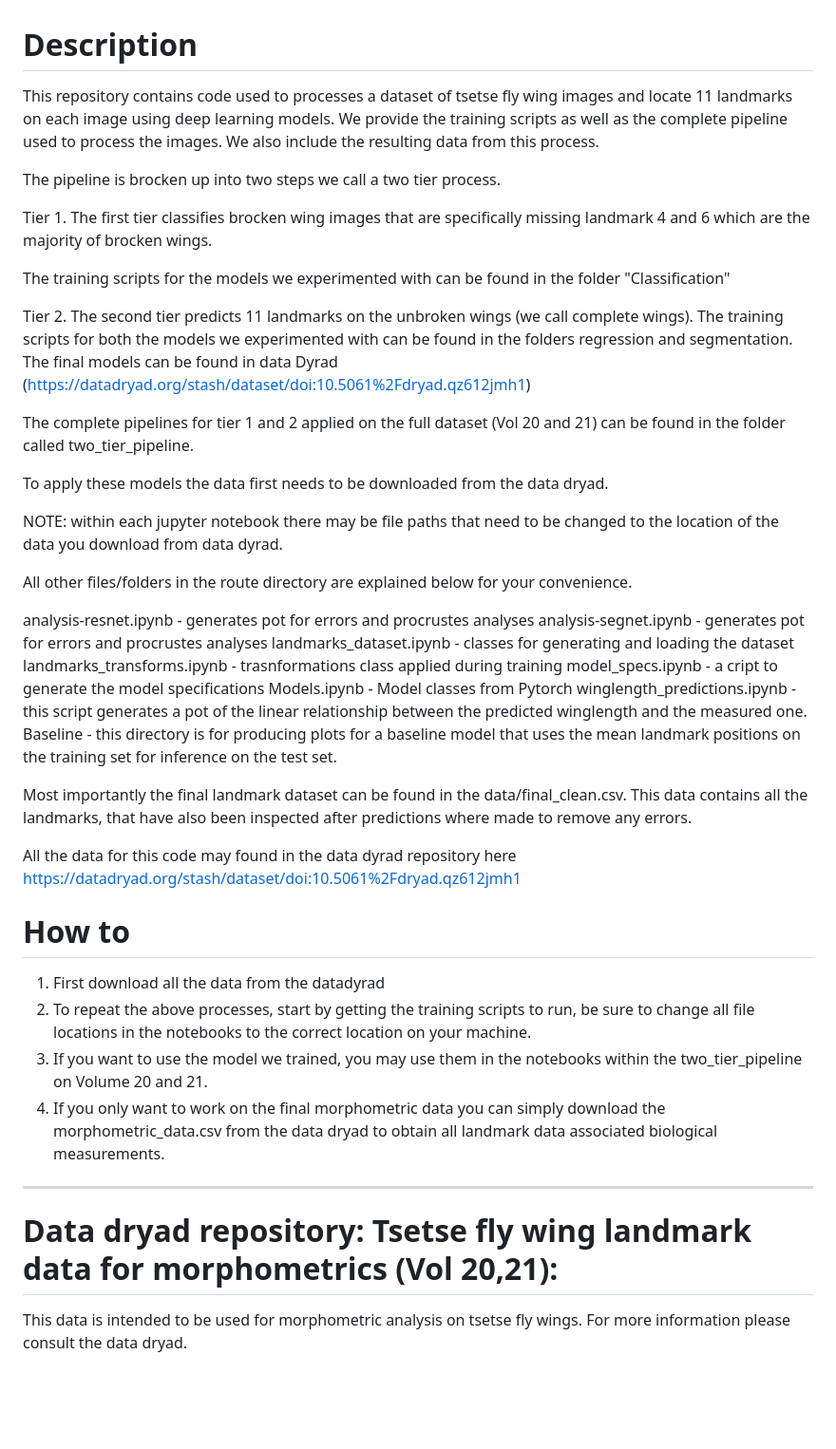
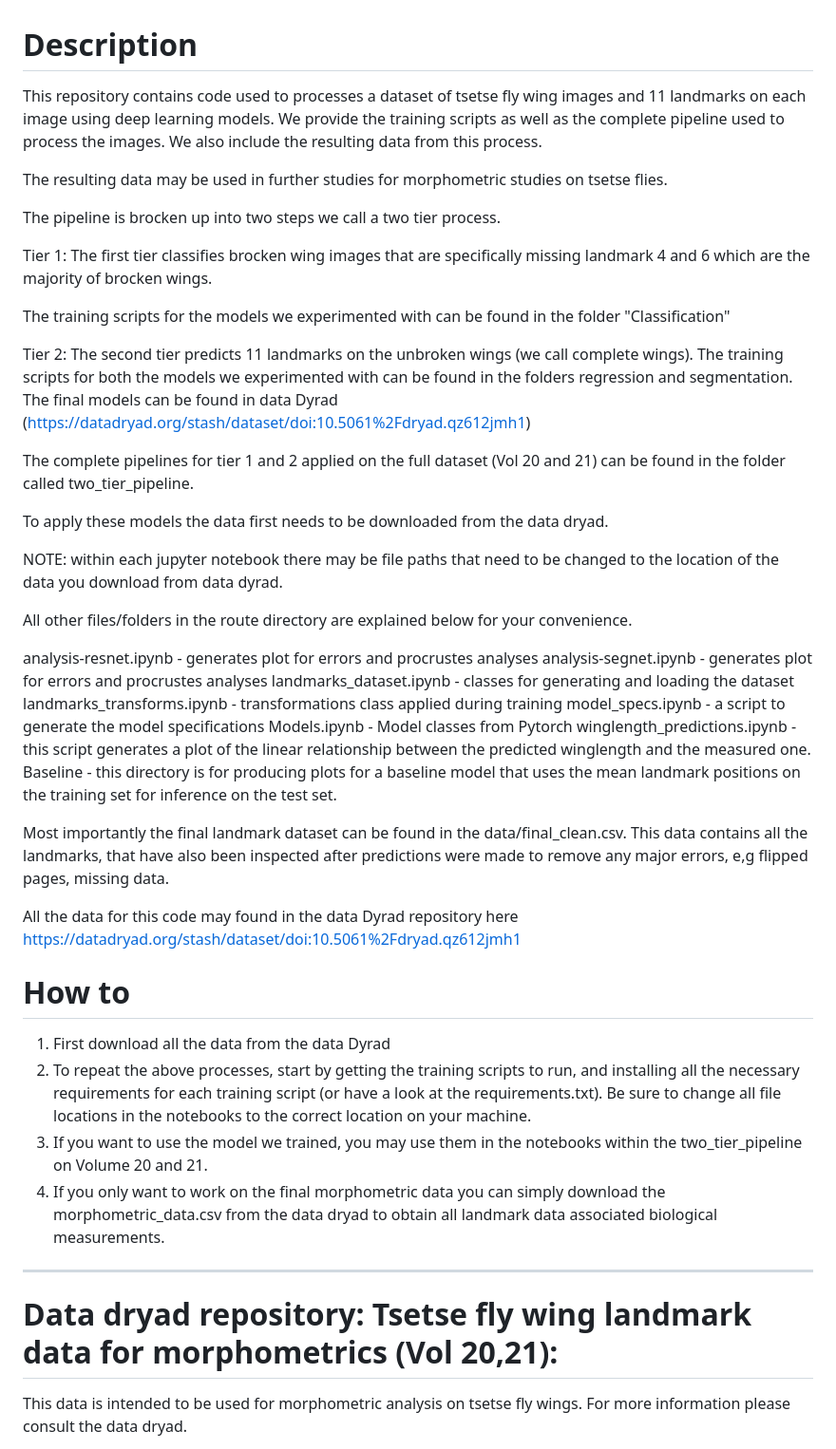
Before and after one commit to DylanGeldenhuys/Landmark-detection-for-tsetse-fly-wings, a Markdown page: README.md, the part around the change. Shown: that part at 95% size. Drawn GitHub-style; blank space fills up the shorter version.

```diff
--- a/README.md
+++ b/README.md
@@ -1,15 +1,17 @@
 # Description
 
-This repository contains code used to processes a dataset of tsetse fly wing images and locate 11 landmarks on each image using deep learning models. We provide the training scripts as well as the complete pipeline used to process the images. We also include the resulting data from this process.
+This repository contains code used to processes a dataset of tsetse fly wing images and 11 landmarks on each image using deep learning models. We provide the training scripts as well as the complete pipeline used to process the images. We also include the resulting data from this process.
+
+The resulting data may be used in further studies for morphometric studies on tsetse flies.
 
 The pipeline is brocken up into two steps we call a two tier process.
 
-Tier 1.
+Tier 1:
 The first tier classifies brocken wing images that are specifically missing landmark 4 and 6 which are the majority of brocken wings.
 
 The training scripts for the models we experimented with can be found in the folder "Classification"
 
-Tier 2.
+Tier 2:
 The second tier predicts 11 landmarks on the unbroken wings (we call complete wings). The training scripts for both the models we experimented with can be found in the folders regression and segmentation. The final models can be found in data Dyrad (https://datadryad.org/stash/dataset/doi:10.5061%2Fdryad.qz612jmh1)
 
 The complete pipelines for tier 1 and 2 applied on the full dataset (Vol 20 and 21) can be found in the folder called two_tier_pipeline.
@@ -20,28 +22,27 @@ NOTE: within each jupyter notebook there may be file paths that need to be chang
 
 All other files/folders in the route directory are explained below for your convenience.
 
-analysis-resnet.ipynb - generates pot for errors and procrustes analyses
-analysis-segnet.ipynb - generates pot for errors and procrustes analyses
+analysis-resnet.ipynb - generates plot for errors and procrustes analyses
+analysis-segnet.ipynb - generates plot for errors and procrustes analyses
 landmarks_dataset.ipynb - classes for generating and loading the dataset
-landmarks_transforms.ipynb - trasnformations class applied during training
-model_specs.ipynb - a cript to generate the model specifications
+landmarks_transforms.ipynb - transformations class applied during training
+model_specs.ipynb - a script to generate the model specifications
 Models.ipynb - Model classes from Pytorch
-winglength_predictions.ipynb - this script generates a pot of the linear relationship between the predicted winglength and the measured one.
+winglength_predictions.ipynb - this script generates a plot of the linear relationship between the predicted winglength and the measured one.
 Baseline - this directory is for producing plots for a baseline model that uses the mean landmark positions on the training set for inference on the test set.
 
-Most importantly the final landmark dataset can be found in the data/final_clean.csv. This data contains all the landmarks, that have also been inspected after predictions where made to remove any errors.
+Most importantly the final landmark dataset can be found in the data/final_clean.csv. This data contains all the landmarks, that have also been inspected after predictions were made to remove any major errors, e,g flipped pages, missing data.
 
-All the data for this code may found in the data dyrad repository here https://datadryad.org/stash/dataset/doi:10.5061%2Fdryad.qz612jmh1
+All the data for this code may found in the data Dyrad repository here https://datadryad.org/stash/dataset/doi:10.5061%2Fdryad.qz612jmh1
 
 # How to
-1. First download all the data from the datadyrad
-2. To repeat the above processes, start by getting the training scripts to run, be sure to change all file locations in the notebooks to the correct location on your machine.
+1. First download all the data from the data Dyrad
+2. To repeat the above processes, start by getting the training scripts to run, and installing all the necessary requirements for each training script (or have a look at the requirements.txt). Be sure to change all file locations in the notebooks to the correct location on your machine.
 3. If you want to use the model we trained, you may use them in the notebooks within the two_tier_pipeline on Volume 20 and 21.
 4. If you only want to work on the final morphometric data you can simply download the morphometric_data.csv from the data dryad to obtain all landmark data associated biological measurements.
 
 ---
 # Data dryad repository: Tsetse fly wing landmark data for morphometrics (Vol 20,21):
-
 
 This data is intended to be used for morphometric analysis on tsetse fly wings. For more information please consult the data dryad.
 
```
